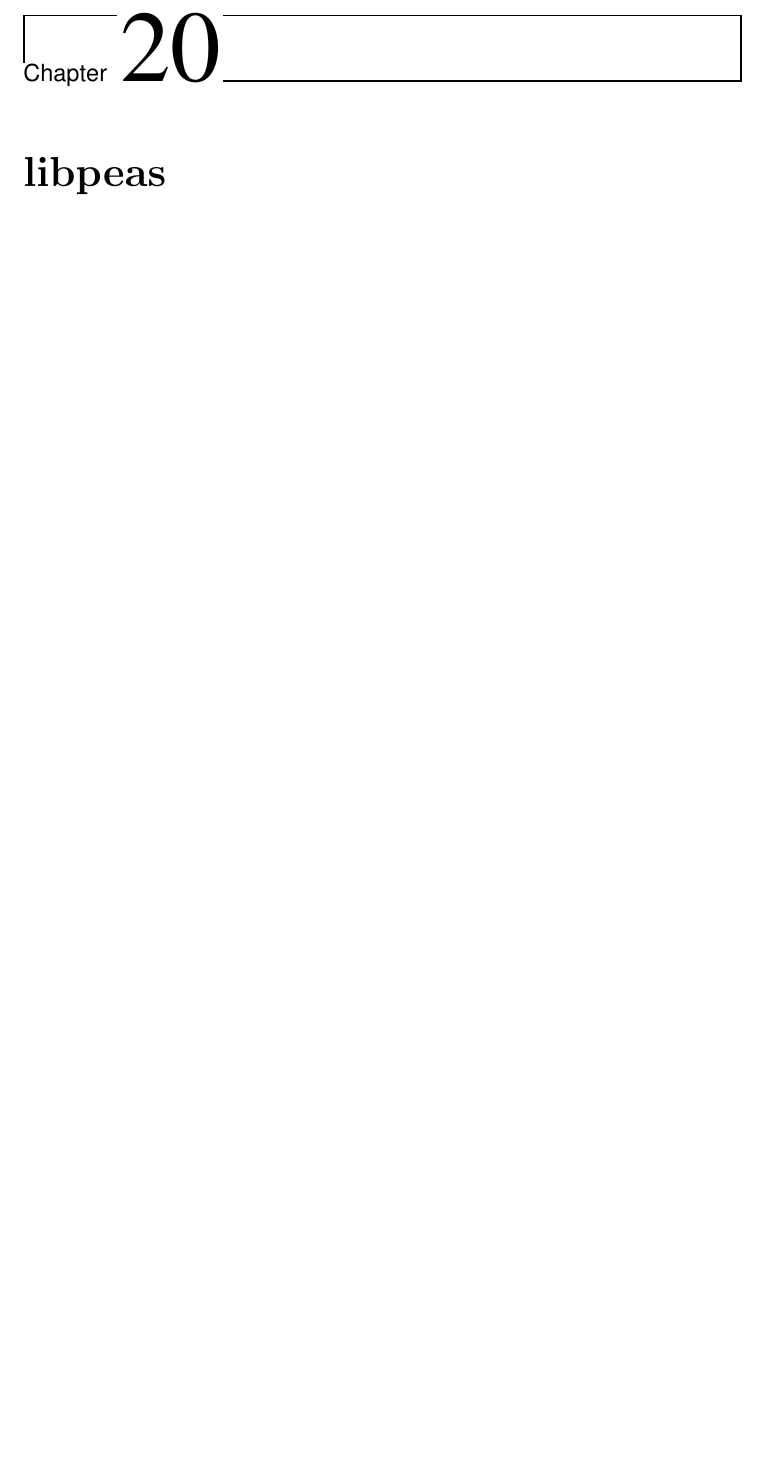
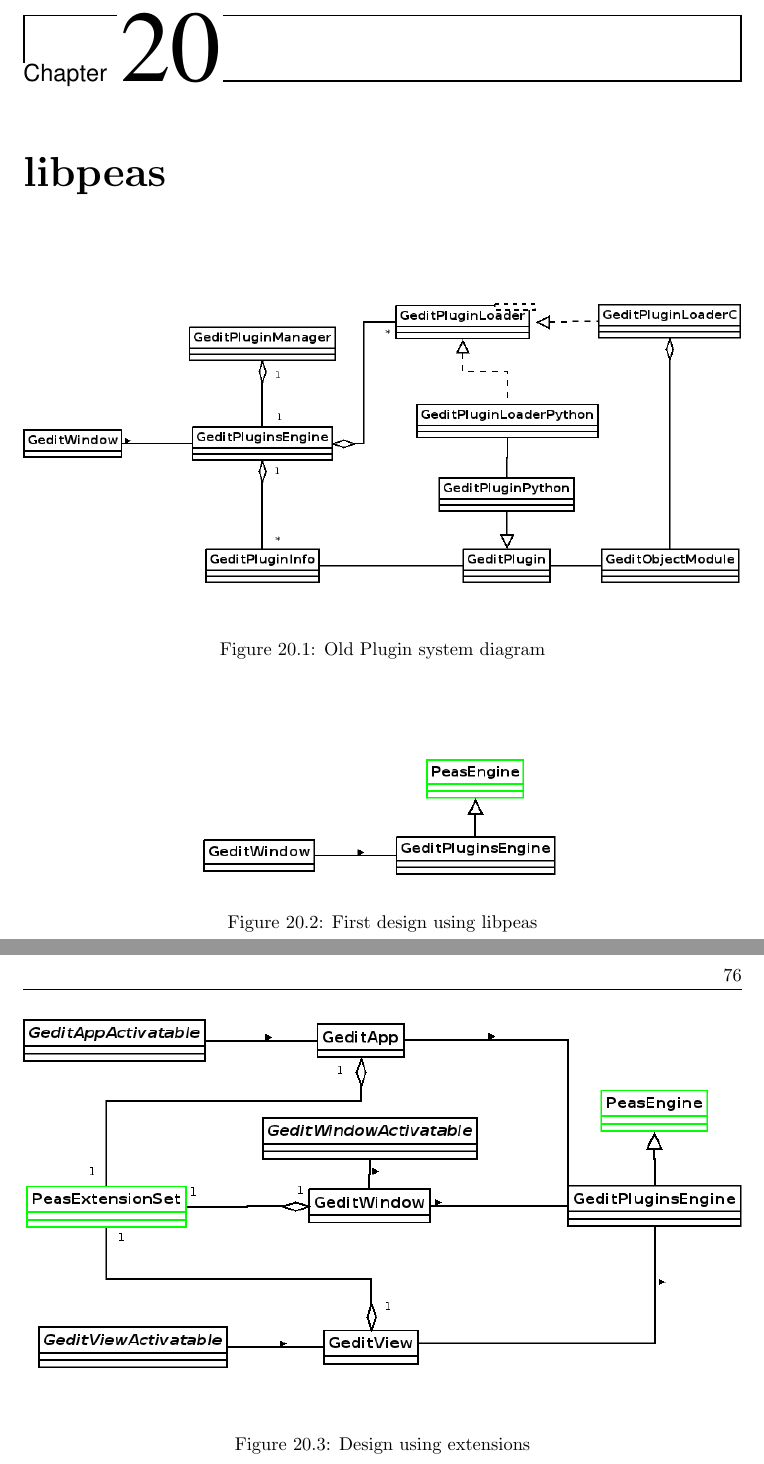
Before and after one commit to nacho/project-doc, a LaTeX thesis (main.tex, which reads libpeas.tex): part of page 87 of 104 before the commit and two parts of pages 87 and 88 of 104 after it, the two joined at a grey line, cut so that both start at the same text, the shorter picture padded with empty space. Compiled offline with pdfLaTeX.

Commit message:
Setup libpeas chapter

```diff
--- /dev/null
+++ b/libpeas.tex
@@ -0,0 +1,9 @@
+% mainfile:main.tex
+
+\chapter{libpeas}
+
+\addfigure{./images/libpeas1}{Old Plugin system diagram}{fig:OldPluginSystemDiagram}
+
+\addfigure[scale=0.5]{./images/libpeas2}{First design using libpeas}{fig:FirstDesignUsingLibpeas}
+
+\addfigure{./images/libpeas3}{Design using extensions}{fig:DesignExtensions}
```
Also changed, not shown: main.tex (+1 -1 lines), images/libpeas1.png (added), images/libpeas2.png (added), images/libpeas3.png (added).
